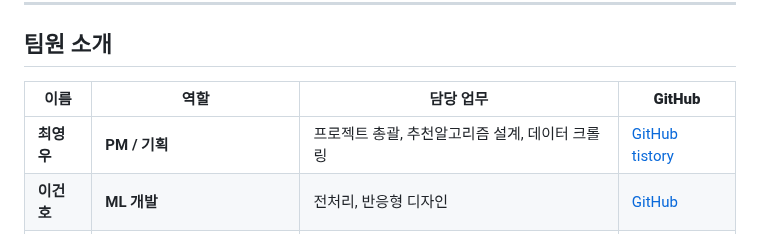
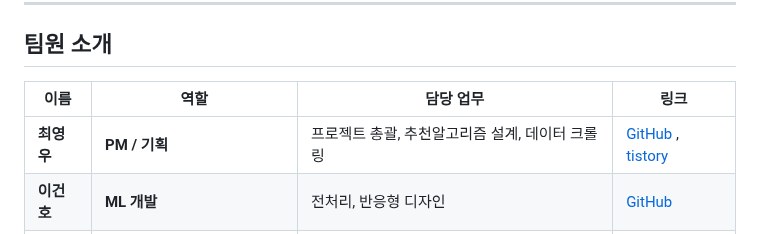
Before and after one commit to youngwoo28/smartcook-ai, a Markdown page: README.md, the part around the change. Drawn GitHub-style.

```diff
--- a/README.md
+++ b/README.md
@@ -210,9 +210,9 @@ https://youtu.be/jwLQ02vwwZ8
 
   ## **팀원 소개**
 
-| **이름** | **역할** | **담당 업무** | **GitHub** |
+| **이름** | **역할** | **담당 업무** | **링크** |
 |-----------|-----------|----------------|----------------|
-| **최영우** | **PM / 기획** | 프로젝트 총괄, 추천알고리즘 설계, 데이터 크롤링 | [GitHub](https://github.com/youngwoo28) [tistory](https://record50460.tistory.com/2) |
+| **최영우** | **PM / 기획** | 프로젝트 총괄, 추천알고리즘 설계, 데이터 크롤링 | [GitHub](https://github.com/youngwoo28) , [tistory](https://record50460.tistory.com/2) |
 | **이건호** | **ML 개발** | 전처리, 반응형 디자인 | [GitHub](https://github.com/geonho27) |
 | **경규민** | **AI 개발** | YOLO 모델 학습, 학습 데이터셋 설계 | [GitHub](https://github.com/gyumin8) |
 | **홍연화** | **프론트엔드&백엔드 개발** | 인터페이스 디자인, Django API, UI/UX 구현 | [GitHub](https://github.com/ghddusghk46) |
```
